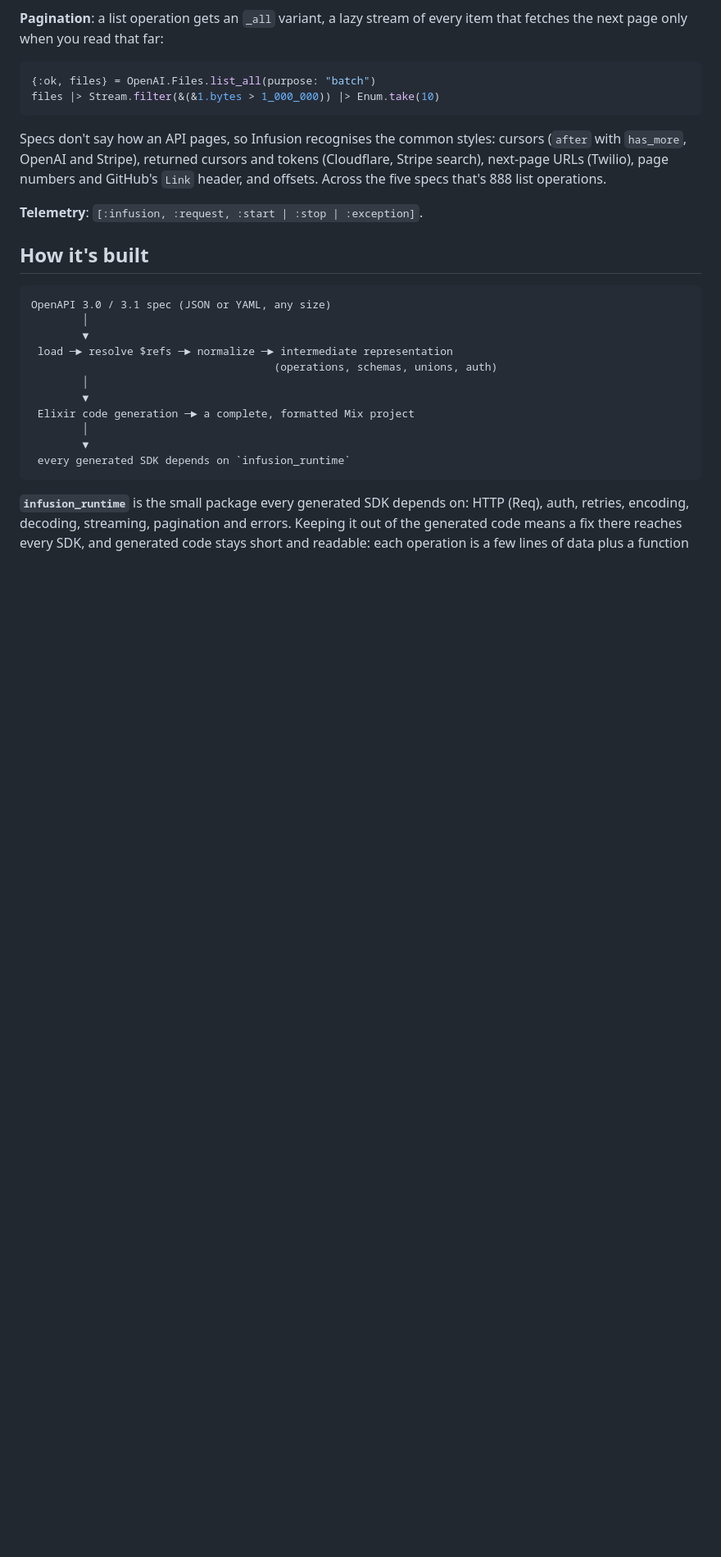
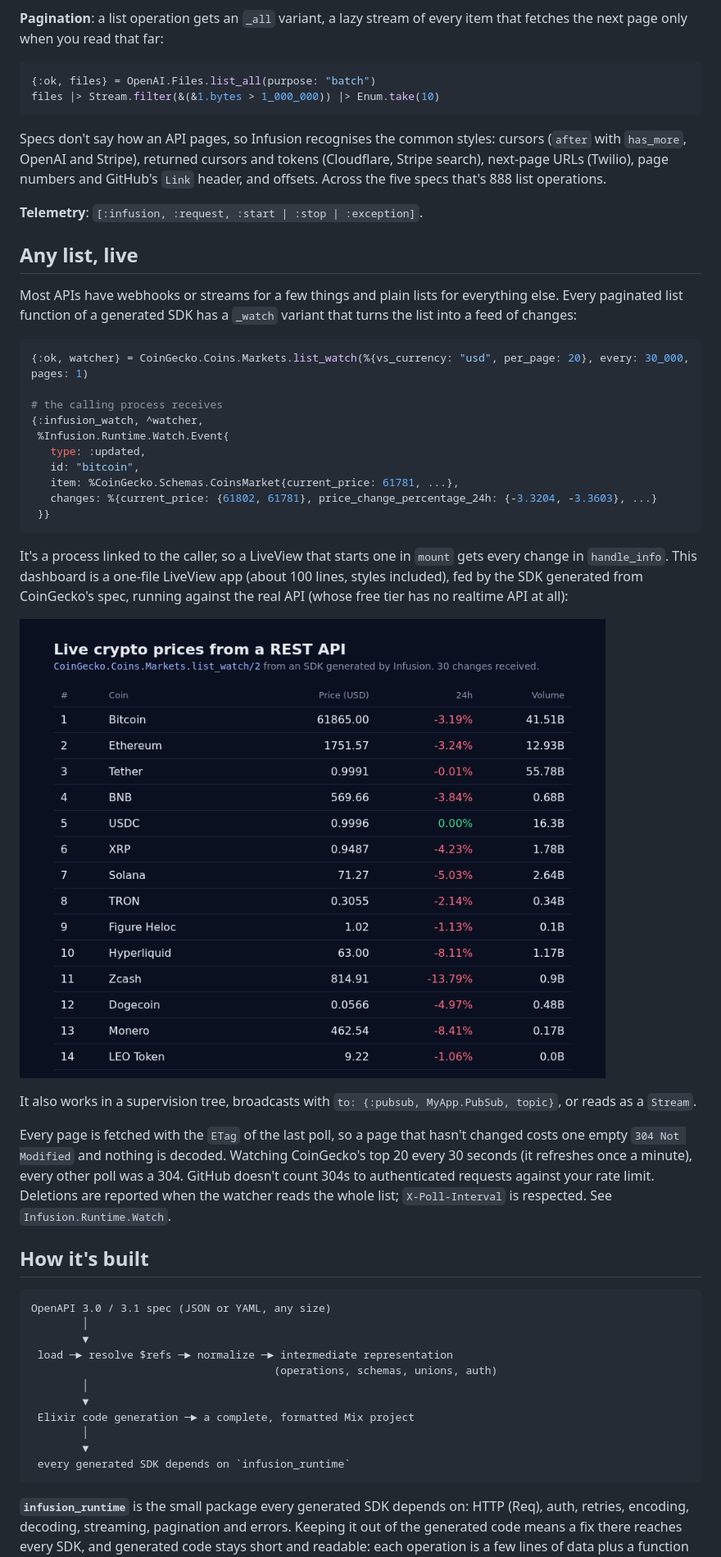
Before and after one commit to mandar1045/infusion, a Markdown page: README.md, the part around one of its changes. Shown at 82% size. GitHub-like rendering; pictures changed too: docs/images/live-watch.png (added); blank space fills up the shorter version.

Commit message:
Any list, live: _watch turns a list endpoint into a feed of changes
Every paginated list function gets a _watch variant: a process that polls
with ETags (unchanged pages are a 304) and sends created, updated (with the
fields that changed) and deleted events to a process, a function or a
Phoenix.PubSub topic. Also: named lists of inline objects decode into
structs.

````diff
--- a/README.md
+++ b/README.md
@@ -323,6 +323,43 @@ list operations.
 
 **Telemetry**: `[:infusion, :request, :start | :stop | :exception]`.
 
+## Any list, live
+
+Most APIs have webhooks or streams for a few things and plain lists for
+everything else. Every paginated list function of a generated SDK has a
+`_watch` variant that turns the list into a feed of changes:
+
+```elixir
+{:ok, watcher} = CoinGecko.Coins.Markets.list_watch(%{vs_currency: "usd", per_page: 20}, every: 30_000, pages: 1)
+
+# the calling process receives
+{:infusion_watch, ^watcher,
+ %Infusion.Runtime.Watch.Event{
+   type: :updated,
+   id: "bitcoin",
+   item: %CoinGecko.Schemas.CoinsMarket{current_price: 61781, ...},
+   changes: %{current_price: {61802, 61781}, price_change_percentage_24h: {-3.3204, -3.3603}, ...}
+ }}
+```
+
+It's a process linked to the caller, so a LiveView that starts one in
+`mount` gets every change in `handle_info`. This dashboard is a one-file
+LiveView app (about 100 lines, styles included), fed by the SDK generated from CoinGecko's spec, running
+against the real API (whose free tier has no realtime API at all):
+
+![A LiveView table of the top coins, updating live](docs/images/live-watch.png)
+
+It also works in a supervision tree, broadcasts with
+`to: {:pubsub, MyApp.PubSub, topic}`, or reads as a `Stream`.
+
+Every page is fetched with the `ETag` of the last poll, so a page that
+hasn't changed costs one empty `304 Not Modified` and nothing is decoded.
+Watching CoinGecko's top 20 every 30 seconds (it refreshes once a minute),
+every other poll was a 304. GitHub doesn't count 304s to authenticated
+requests against your rate limit. Deletions are reported when the watcher
+reads the whole list; `X-Poll-Interval` is respected. See
+`Infusion.Runtime.Watch`.
+
 ## How it's built
 
 ```
````
Also changed, not shown: other parts of README.md (+1 -0 lines), CHANGELOG.md (+8 -0 lines), runtime/CHANGELOG.md (+6 -0 lines), 11 other files.
